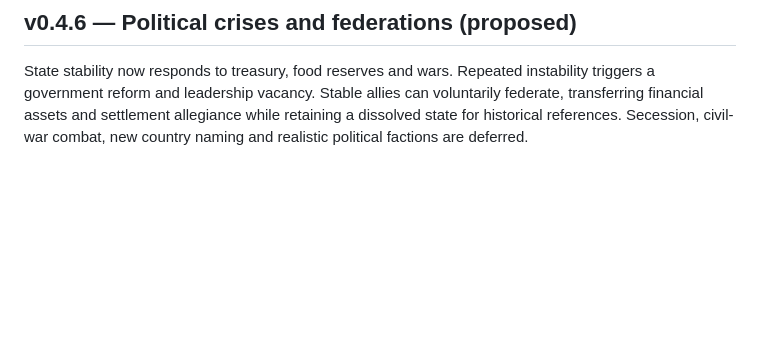
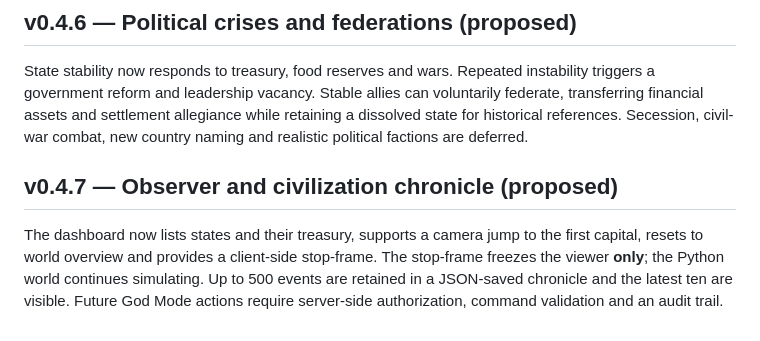
Before and after one commit to Aspksa/EONVERSE, a Markdown page: README.md, the part around the change. GitHub-like rendering; blank space fills up the shorter version.

Commit message:
docs: chronicle and observer mode behavior

```diff
--- a/README.md
+++ b/README.md
@@ -77,3 +77,7 @@ Rival nearby states with sufficient population and treasury can enter a war. Con
 ## v0.4.6 — Political crises and federations (proposed)
 
 State stability now responds to treasury, food reserves and wars. Repeated instability triggers a government reform and leadership vacancy. Stable allies can voluntarily federate, transferring financial assets and settlement allegiance while retaining a dissolved state for historical references. Secession, civil-war combat, new country naming and realistic political factions are deferred.
+
+## v0.4.7 — Observer and civilization chronicle (proposed)
+
+The dashboard now lists states and their treasury, supports a camera jump to the first capital, resets to world overview and provides a client-side stop-frame. The stop-frame freezes the viewer **only**; the Python world continues simulating. Up to 500 events are retained in a JSON-saved chronicle and the latest ten are visible. Future God Mode actions require server-side authorization, command validation and an audit trail.
```
